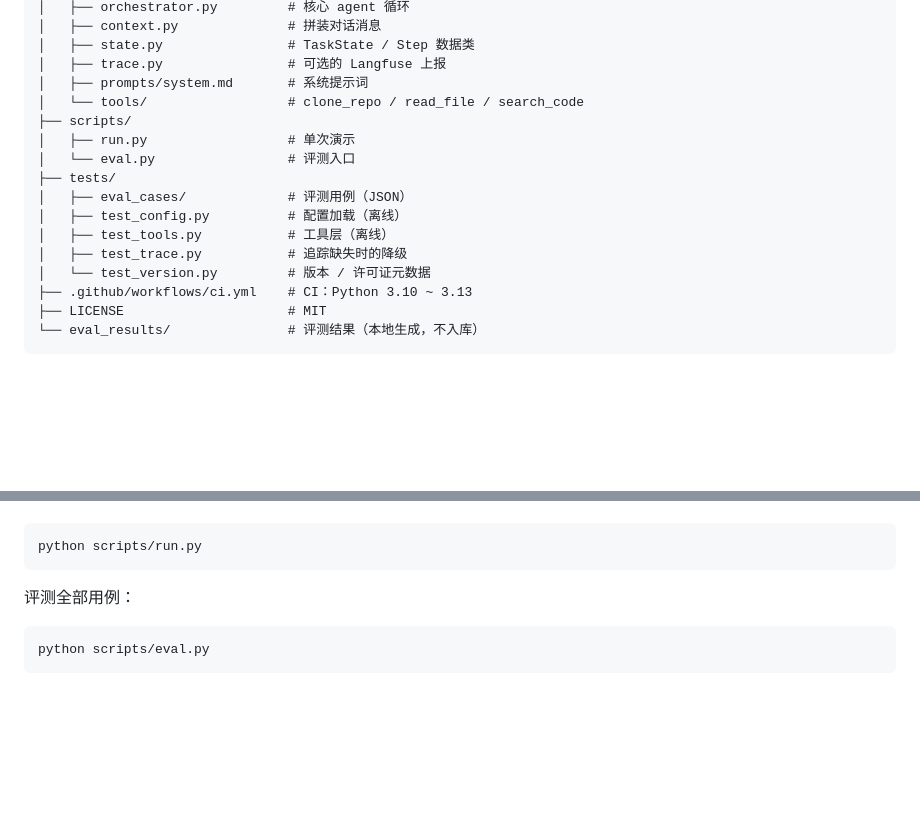
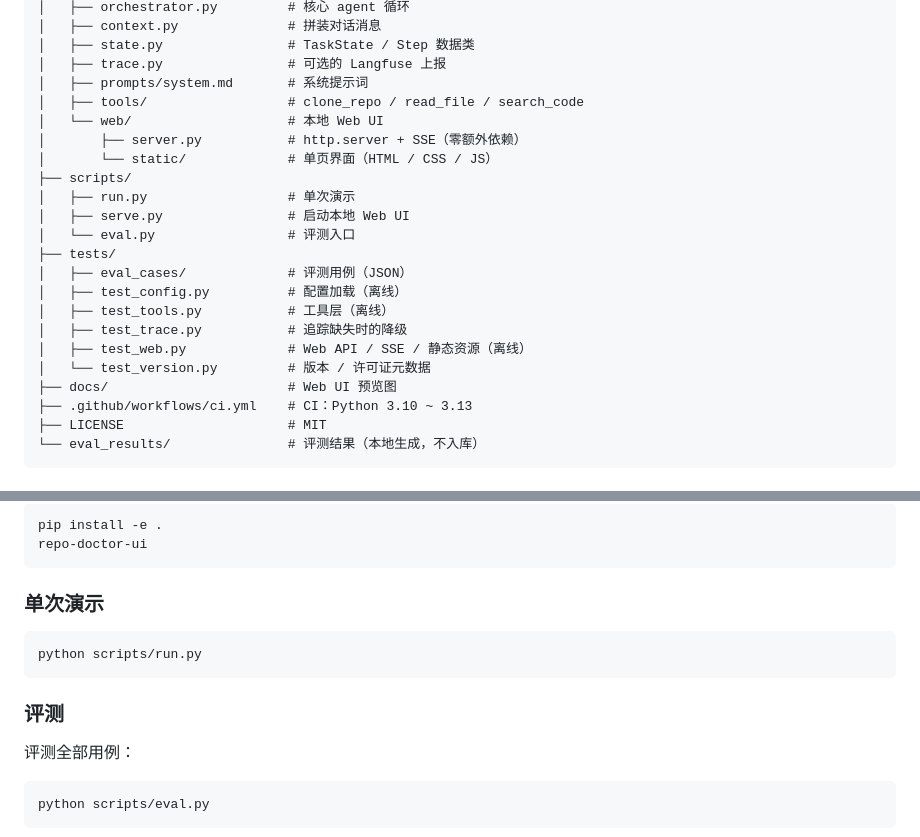
Before and after one commit to NewDadada/RepoDoctor, a Markdown page: README.md, 2 parts joined by grey strips. Drawn GitHub-style; blank space fills up the shorter version.

````diff
--- a/README.md
+++ b/README.md
@@ -35,16 +35,22 @@ clone_repo → search_code / read_file → ... → final_answer
 │   ├── state.py                # TaskState / Step 数据类
 │   ├── trace.py                # 可选的 Langfuse 上报
 │   ├── prompts/system.md       # 系统提示词
-│   └── tools/                  # clone_repo / read_file / search_code
+│   ├── tools/                  # clone_repo / read_file / search_code
+│   └── web/                    # 本地 Web UI
+│       ├── server.py           # http.server + SSE（零额外依赖）
+│       └── static/             # 单页界面（HTML / CSS / JS）
 ├── scripts/
 │   ├── run.py                  # 单次演示
+│   ├── serve.py                # 启动本地 Web UI
 │   └── eval.py                 # 评测入口
 ├── tests/
 │   ├── eval_cases/             # 评测用例（JSON）
 │   ├── test_config.py          # 配置加载（离线）
 │   ├── test_tools.py           # 工具层（离线）
 │   ├── test_trace.py           # 追踪缺失时的降级
+│   ├── test_web.py             # Web API / SSE / 静态资源（离线）
 │   └── test_version.py         # 版本 / 许可证元数据
+├── docs/                       # Web UI 预览图
 ├── .github/workflows/ci.yml    # CI：Python 3.10 ~ 3.13
 ├── LICENSE                     # MIT
 └── eval_results/               # 评测结果（本地生成，不入库）
@@ -95,7 +129,15 @@ pip install -e ".[tracing]"
+```bash
+pip install -e .
+repo-doctor-ui
+```
+
+### 单次演示
 
 ```bash
 python scripts/run.py
 ```
+
+### 评测
 
 评测全部用例：
 
````
Also changed, not shown: other parts of README.md (+31 -3 lines), docs/ui-dark.png (added), docs/ui-preview.png (added), 17 other files.
